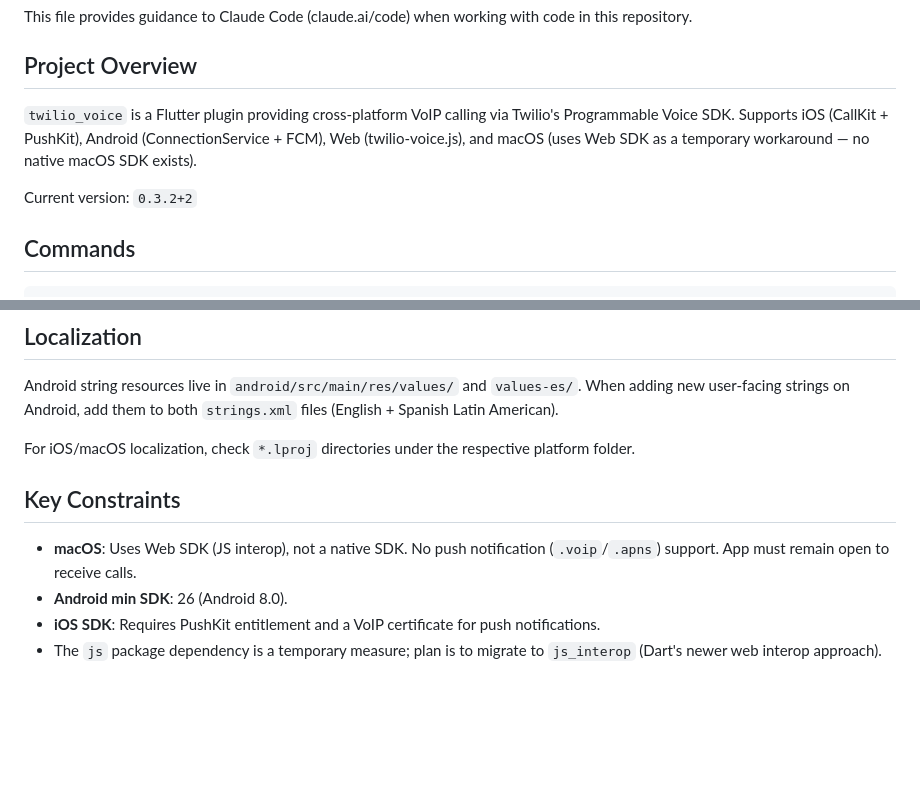
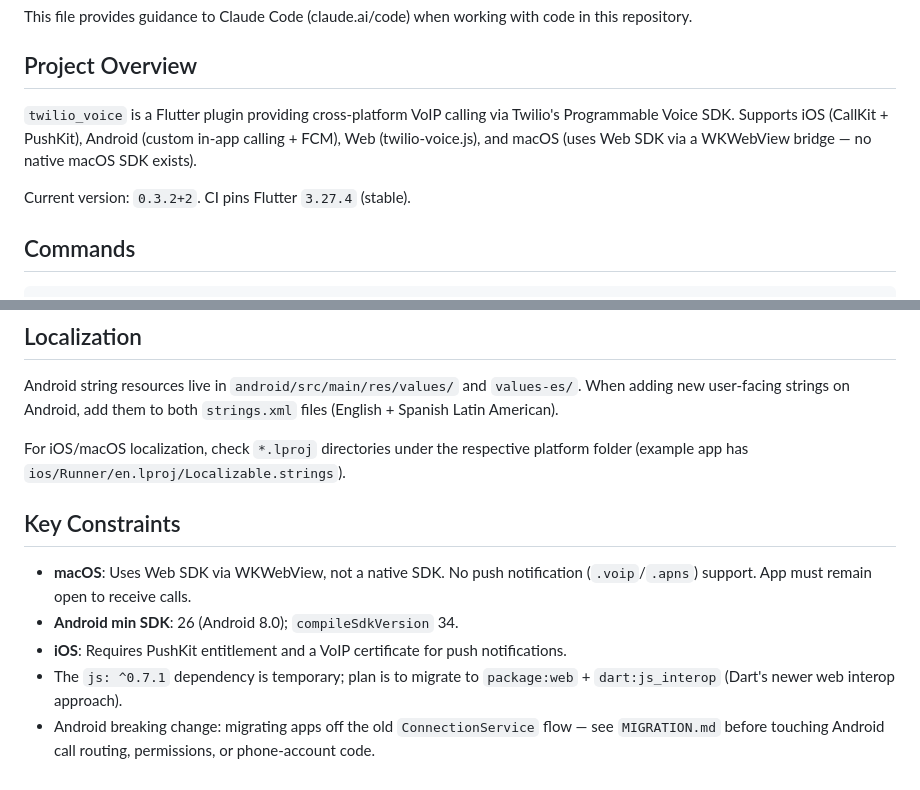
Before and after one commit to minhtri1401/flutter_twilio, a Markdown page: CLAUDE.md, 2 parts joined by grey strips. Drawn GitHub-style; blank space fills up the shorter version.

```diff
--- a/CLAUDE.md
+++ b/CLAUDE.md
@@ -4,9 +4,9 @@ This file provides guidance to Claude Code (claude.ai/code) when working with co
 
 ## Project Overview
 
-`twilio_voice` is a Flutter plugin providing cross-platform VoIP calling via Twilio's Programmable Voice SDK. Supports iOS (CallKit + PushKit), Android (ConnectionService + FCM), Web (twilio-voice.js), and macOS (uses Web SDK as a temporary workaround — no native macOS SDK exists).
+`twilio_voice` is a Flutter plugin providing cross-platform VoIP calling via Twilio's Programmable Voice SDK. Supports iOS (CallKit + PushKit), Android (custom in-app calling + FCM), Web (twilio-voice.js), and macOS (uses Web SDK via a WKWebView bridge — no native macOS SDK exists).
 
-Current version: `0.3.2+2`
+Current version: `0.3.2+2`. CI pins Flutter `3.27.4` (stable).
 
 ## Commands
 
@@ -83,11 +87,12 @@ Native → Dart events flow via an `EventChannel`. The native side emits string
 
 Android string resources live in `android/src/main/res/values/` and `values-es/`. When adding new user-facing strings on Android, add them to both `strings.xml` files (English + Spanish Latin American).
 
-For iOS/macOS localization, check `*.lproj` directories under the respective platform folder.
+For iOS/macOS localization, check `*.lproj` directories under the respective platform folder (example app has `ios/Runner/en.lproj/Localizable.strings`).
 
 ## Key Constraints
 
-- **macOS**: Uses Web SDK (JS interop), not a native SDK. No push notification (`.voip`/`.apns`) support. App must remain open to receive calls.
-- **Android min SDK**: 26 (Android 8.0).
-- **iOS SDK**: Requires PushKit entitlement and a VoIP certificate for push notifications.
-- The `js` package dependency is a temporary measure; plan is to migrate to `js_interop` (Dart's newer web interop approach).
+- **macOS**: Uses Web SDK via WKWebView, not a native SDK. No push notification (`.voip`/`.apns`) support. App must remain open to receive calls.
+- **Android min SDK**: 26 (Android 8.0); `compileSdkVersion` 34.
+- **iOS**: Requires PushKit entitlement and a VoIP certificate for push notifications.
+- The `js: ^0.7.1` dependency is temporary; plan is to migrate to `package:web` + `dart:js_interop` (Dart's newer web interop approach).
+- Android breaking change: migrating apps off the old `ConnectionService` flow — see `MIGRATION.md` before touching Android call routing, permissions, or phone-account code.
```
Also changed, not shown: other parts of CLAUDE.md (+11 -7 lines).
